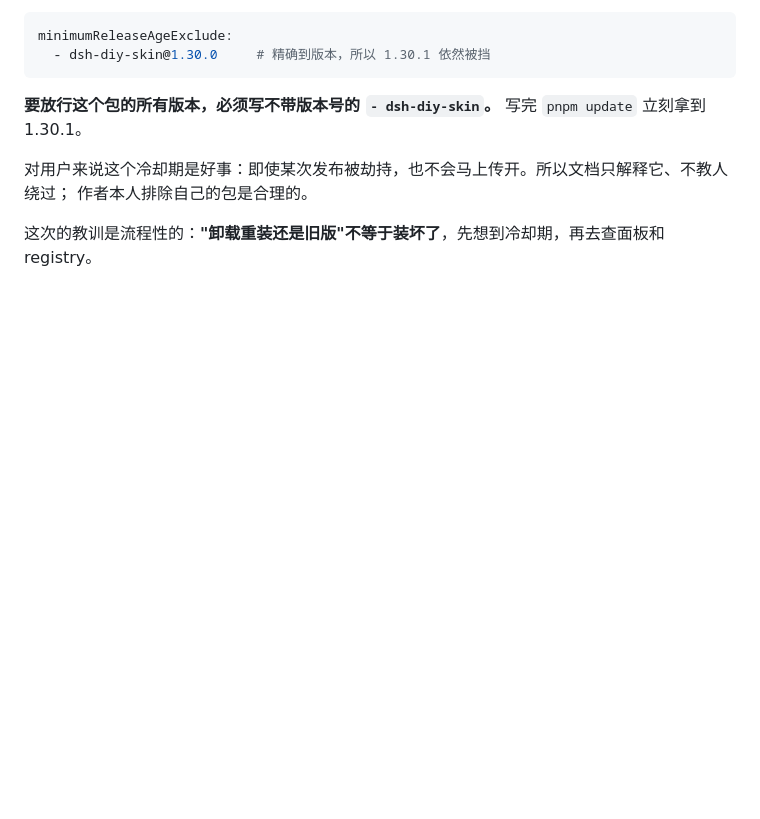
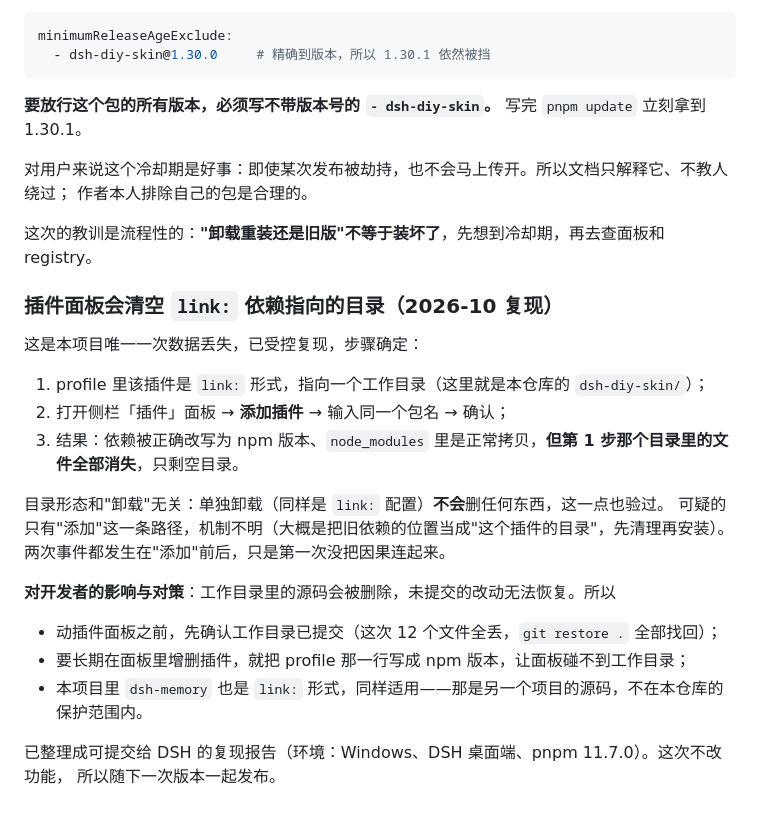
Before and after one commit to Chang-An2002/dsh-diy-skin, a Markdown page: dsh-diy-skin/DESIGN.md, the part around the change. Rendered like a GitHub page; blank space fills up the shorter version.

Commit message:
Record the plugin-panel data loss, with the reproduction steps

```diff
--- a/dsh-diy-skin/DESIGN.md
+++ b/dsh-diy-skin/DESIGN.md
@@ -743,3 +743,24 @@ minimumReleaseAgeExclude:
 作者本人排除自己的包是合理的。
 
 这次的教训是流程性的：**"卸载重装还是旧版"不等于装坏了**，先想到冷却期，再去查面板和 registry。
+
+### 插件面板会清空 `link:` 依赖指向的目录（2026-10 复现）
+
+这是本项目唯一一次数据丢失，已受控复现，步骤确定：
+
+1. profile 里该插件是 `link:` 形式，指向一个工作目录（这里就是本仓库的 `dsh-diy-skin/`）；
+2. 打开侧栏「插件」面板 → **添加插件** → 输入同一个包名 → 确认；
+3. 结果：依赖被正确改写为 npm 版本、`node_modules` 里是正常拷贝，**但第 1 步那个目录里的文件全部消失**，只剩空目录。
+
+目录形态和"卸载"无关：单独卸载（同样是 `link:` 配置）**不会**删任何东西，这一点也验过。
+可疑的只有"添加"这一条路径，机制不明（大概是把旧依赖的位置当成"这个插件的目录"，先清理再安装）。
+两次事件都发生在"添加"前后，只是第一次没把因果连起来。
+
+**对开发者的影响与对策**：工作目录里的源码会被删除，未提交的改动无法恢复。所以
+
+- 动插件面板之前，先确认工作目录已提交（这次 12 个文件全丢，`git restore .` 全部找回）；
+- 要长期在面板里增删插件，就把 profile 那一行写成 npm 版本，让面板碰不到工作目录；
+- 本项目里 `dsh-memory` 也是 `link:` 形式，同样适用——那是另一个项目的源码，不在本仓库的保护范围内。
+
+已整理成可提交给 DSH 的复现报告（环境：Windows、DSH 桌面端、pnpm 11.7.0）。这次不改功能，
+所以随下一次版本一起发布。
```
